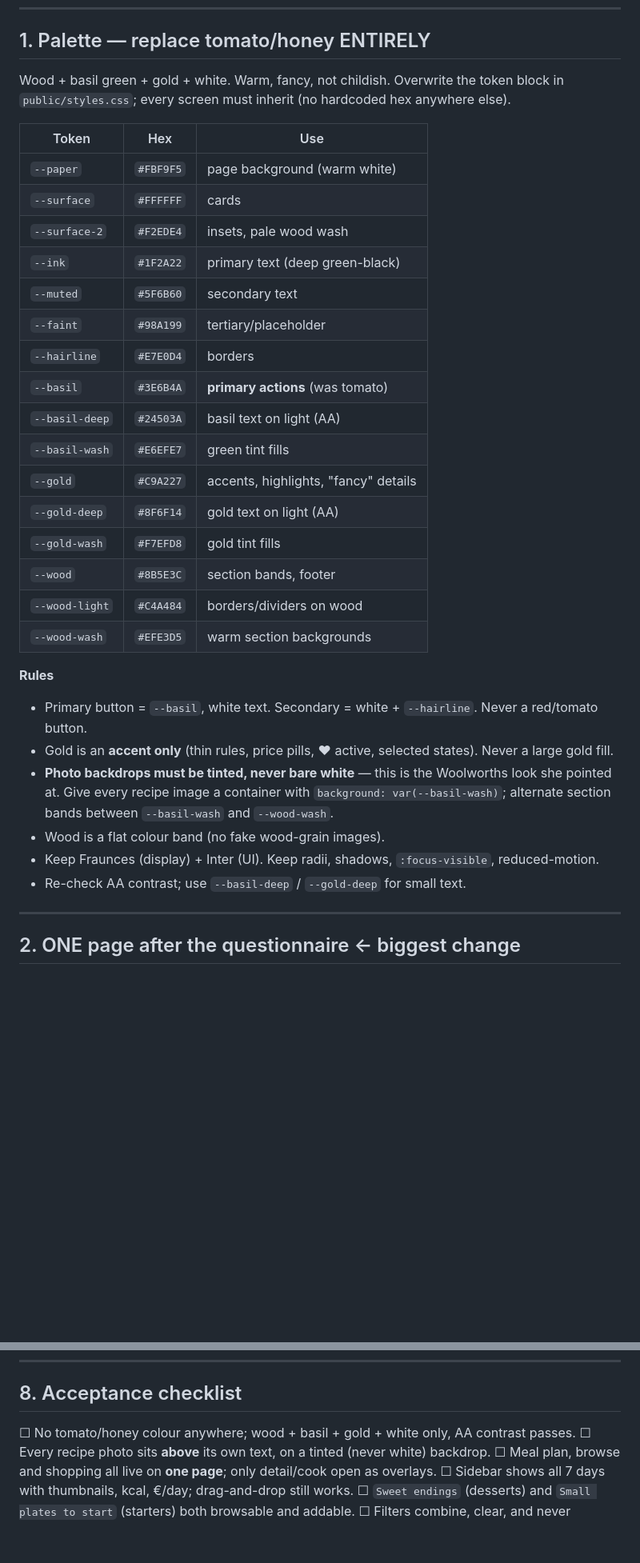
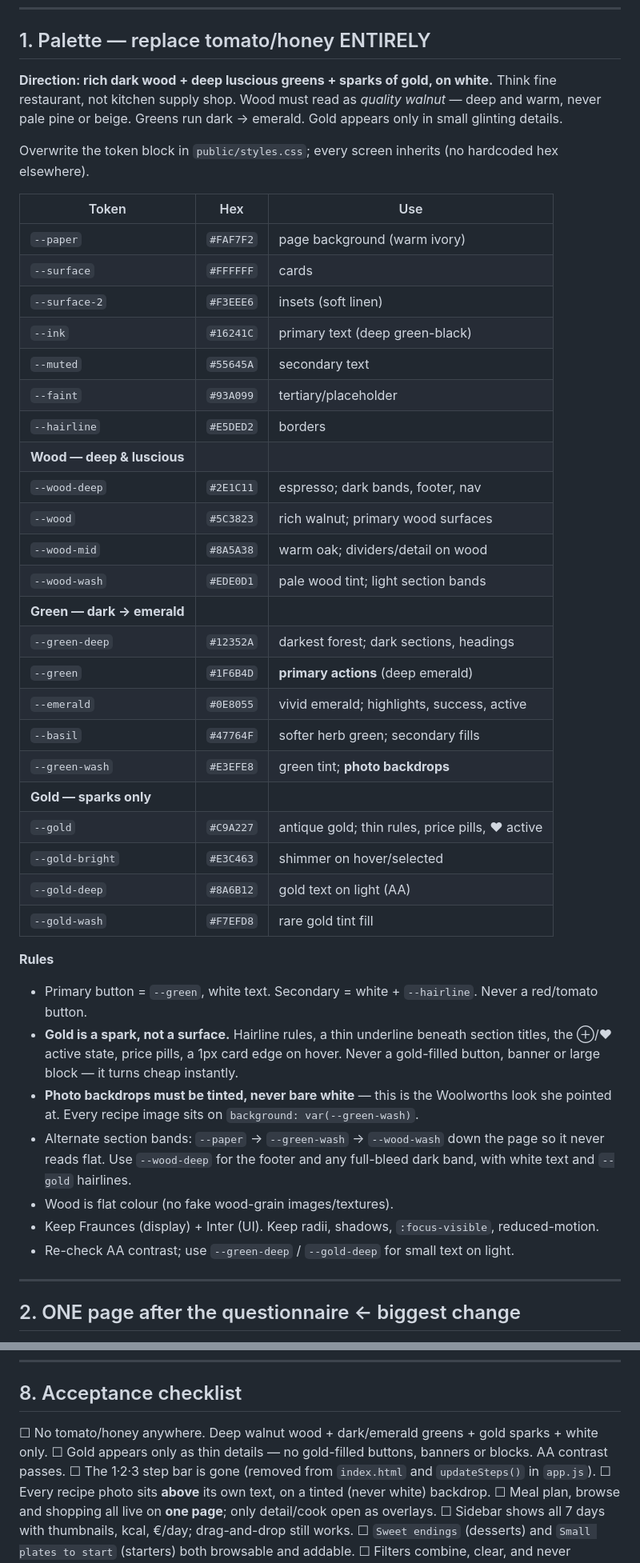
Before and after one commit to lucille12345/Meal-plan-Lucille, a Markdown page: docs/V3-REDESIGN-BRIEF.md, 2 parts joined by grey strips. Shown at 80% size. Rendered like a GitHub page; blank space fills up the shorter version.

Commit message:
V3 brief: deepen palette to quality walnut + emerald greens
Per Lucille: wood must read as rich dark walnut (not pale beige), greens
span dark forest through emerald, and gold is only sparks of detail.

- Split tokens into three labelled groups: wood (espresso/walnut/oak/wash),
  green (deep forest/emerald primary/vivid emerald/basil/wash), gold.
- Added the rule "gold is a spark, not a surface" with explicit examples of
  where it may and may not appear — large gold fills look cheap.
- Alternating section bands so pages never read flat; wood-deep footer.
- Acceptance now explicitly covers the gold rule and removal of the 1·2·3
  step bar (confirmed by Lucille).

Co-Authored-By: Claude Opus 4.8 <noreply@anthropic.com>

```diff
--- a/docs/V3-REDESIGN-BRIEF.md
+++ b/docs/V3-REDESIGN-BRIEF.md
@@ -18,37 +18,51 @@ screens) · `public/index.html` · `server.js` (AI prompt only).
 
 ## 1. Palette — replace tomato/honey ENTIRELY
 
-Wood + basil green + gold + white. Warm, fancy, not childish. Overwrite the token block in
-`public/styles.css`; every screen must inherit (no hardcoded hex anywhere else).
+**Direction: rich dark wood + deep luscious greens + sparks of gold, on white.** Think fine
+restaurant, not kitchen supply shop. Wood must read as *quality walnut* — deep and warm, never
+pale pine or beige. Greens run dark → emerald. Gold appears only in small glinting details.
+
+Overwrite the token block in `public/styles.css`; every screen inherits (no hardcoded hex elsewhere).
 
 | Token | Hex | Use |
 |---|---|---|
-| `--paper` | `#FBF9F5` | page background (warm white) |
+| `--paper` | `#FAF7F2` | page background (warm ivory) |
 | `--surface` | `#FFFFFF` | cards |
-| `--surface-2` | `#F2EDE4` | insets, pale wood wash |
-| `--ink` | `#1F2A22` | primary text (deep green-black) |
-| `--muted` | `#5F6B60` | secondary text |
-| `--faint` | `#98A199` | tertiary/placeholder |
-| `--hairline` | `#E7E0D4` | borders |
-| `--basil` | `#3E6B4A` | **primary actions** (was tomato) |
-| `--basil-deep` | `#24503A` | basil text on light (AA) |
-| `--basil-wash` | `#E6EFE7` | green tint fills |
-| `--gold` | `#C9A227` | accents, highlights, "fancy" details |
-| `--gold-deep` | `#8F6F14` | gold text on light (AA) |
-| `--gold-wash` | `#F7EFD8` | gold tint fills |
-| `--wood` | `#8B5E3C` | section bands, footer |
-| `--wood-light` | `#C4A484` | borders/dividers on wood |
-| `--wood-wash` | `#EFE3D5` | warm section backgrounds |
+| `--surface-2` | `#F3EEE6` | insets (soft linen) |
+| `--ink` | `#16241C` | primary text (deep green-black) |
+| `--muted` | `#55645A` | secondary text |
+| `--faint` | `#93A099` | tertiary/placeholder |
+| `--hairline` | `#E5DED2` | borders |
+| **Wood — deep & luscious** |
+| `--wood-deep` | `#2E1C11` | espresso; dark bands, footer, nav |
+| `--wood` | `#5C3823` | rich walnut; primary wood surfaces |
+| `--wood-mid` | `#8A5A38` | warm oak; dividers/detail on wood |
+| `--wood-wash` | `#EDE0D1` | pale wood tint; light section bands |
+| **Green — dark → emerald** |
+| `--green-deep` | `#12352A` | darkest forest; dark sections, headings |
+| `--green` | `#1F6B4D` | **primary actions** (deep emerald) |
+| `--emerald` | `#0E8055` | vivid emerald; highlights, success, active |
+| `--basil` | `#47764F` | softer herb green; secondary fills |
+| `--green-wash` | `#E3EFE8` | green tint; **photo backdrops** |
+| **Gold — sparks only** |
+| `--gold` | `#C9A227` | antique gold; thin rules, price pills, ♥ active |
+| `--gold-bright` | `#E3C463` | shimmer on hover/selected |
+| `--gold-deep` | `#8A6B12` | gold text on light (AA) |
+| `--gold-wash` | `#F7EFD8` | rare gold tint fill |
 
 **Rules**
-- Primary button = `--basil`, white text. Secondary = white + `--hairline`. Never a red/tomato button.
-- Gold is an **accent only** (thin rules, price pills, ♥ active, selected states). Never a large gold fill.
+- Primary button = `--green`, white text. Secondary = white + `--hairline`. Never a red/tomato button.
+- **Gold is a spark, not a surface.** Hairline rules, a thin underline beneath section titles, the
+  ⊕/♥ active state, price pills, a 1px card edge on hover. Never a gold-filled button, banner or
+  large block — it turns cheap instantly.
 - **Photo backdrops must be tinted, never bare white** — this is the Woolworths look she pointed at.
-  Give every recipe image a container with `background: var(--basil-wash)`; alternate section bands
-  between `--basil-wash` and `--wood-wash`.
-- Wood is a flat colour band (no fake wood-grain images).
+  Every recipe image sits on `background: var(--green-wash)`.
+- Alternate section bands: `--paper` → `--green-wash` → `--wood-wash` down the page so it never
+  reads flat. Use `--wood-deep` for the footer and any full-bleed dark band, with white text and
+  `--gold` hairlines.
+- Wood is flat colour (no fake wood-grain images/textures).
 - Keep Fraunces (display) + Inter (UI). Keep radii, shadows, `:focus-visible`, reduced-motion.
-- Re-check AA contrast; use `--basil-deep` / `--gold-deep` for small text.
+- Re-check AA contrast; use `--green-deep` / `--gold-deep` for small text on light.
 
 ---
 
@@ -174,7 +188,9 @@ Keep the friendly goal words (Feel light / Stay balanced / Get stronger) and the
 
 ## 8. Acceptance checklist
 
-☐ No tomato/honey colour anywhere; wood + basil + gold + white only, AA contrast passes.
+☐ No tomato/honey anywhere. Deep walnut wood + dark/emerald greens + gold sparks + white only.
+☐ Gold appears only as thin details — no gold-filled buttons, banners or blocks. AA contrast passes.
+☐ The 1·2·3 step bar is gone (removed from `index.html` and `updateSteps()` in `app.js`).
 ☐ Every recipe photo sits **above** its own text, on a tinted (never white) backdrop.
 ☐ Meal plan, browse and shopping all live on **one page**; only detail/cook open as overlays.
 ☐ Sidebar shows all 7 days with thumbnails, kcal, €/day; drag-and-drop still works.
```
